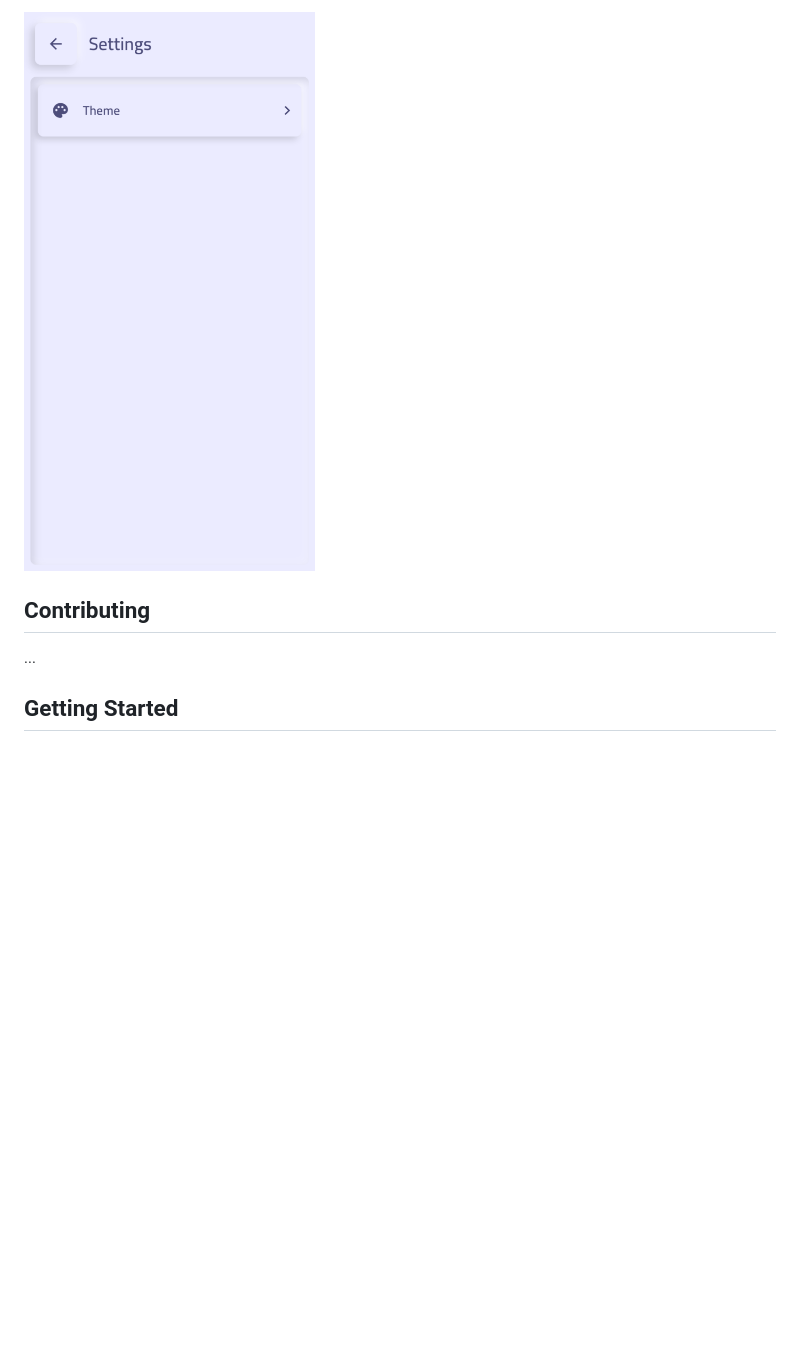
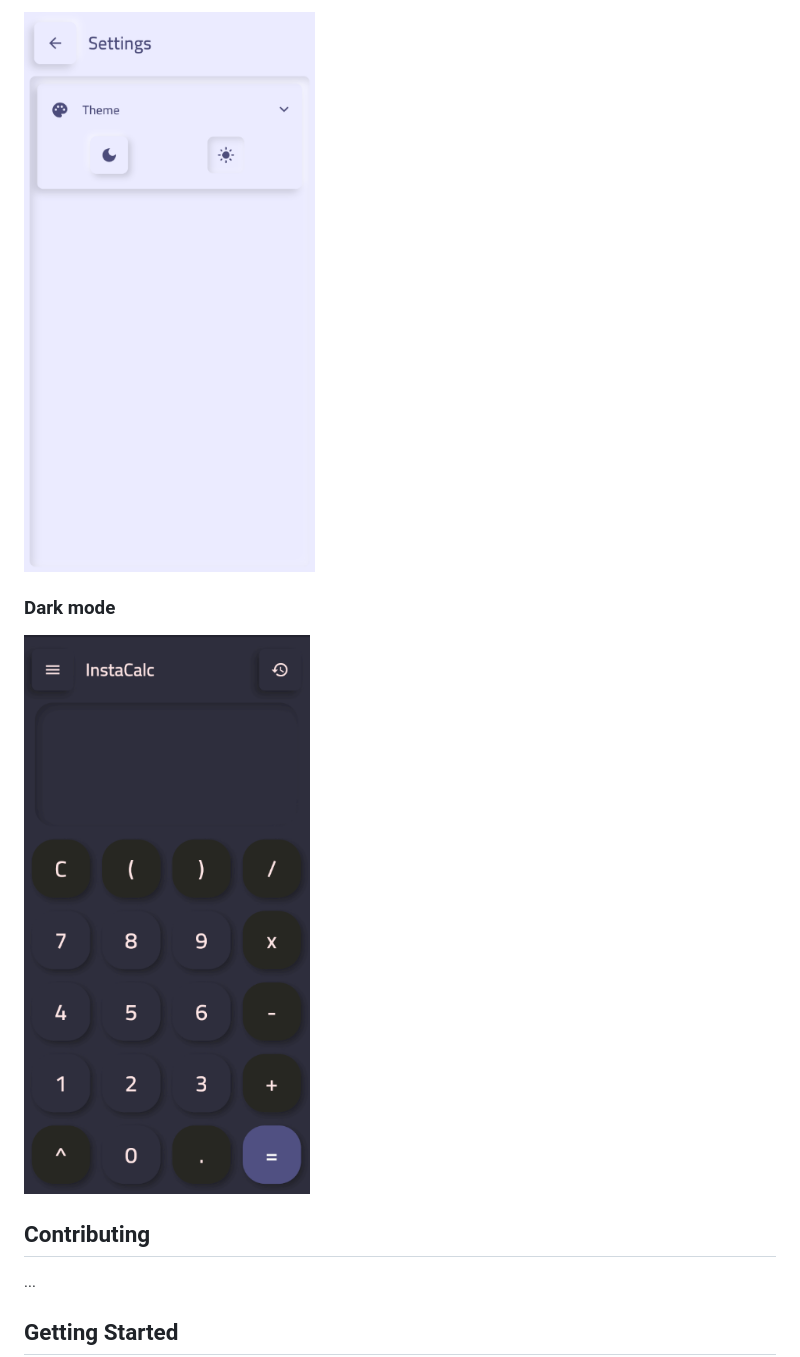
Before and after one commit to dhzdhd/InstaCalc, a Markdown page: README.md, the part around the change printed below. GitHub-like rendering; pictures changed too: assets/images/readme/dark.png (added), assets/images/readme/settings.png; blank space fills up the shorter version.

```diff
--- a/README.md
+++ b/README.md
@@ -17,6 +24,11 @@ Currently planned to support all platforms including Android, iOS, macOS, Window
 ![Settings](assets/images/readme/settings.png)
 
+### Dark mode
+
+![Dark](assets/images/readme/dark.png)
+
 ## Contributing
+
 ...
 
 ## Getting Started
```
Also changed, not shown: other parts of README.md (+7 -0 lines), assets/images/readme/drawer.png, assets/images/readme/home.png, 2 other files.
